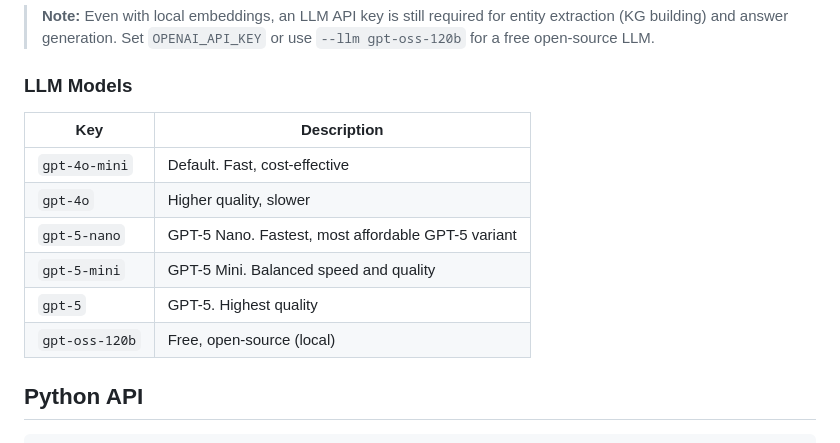
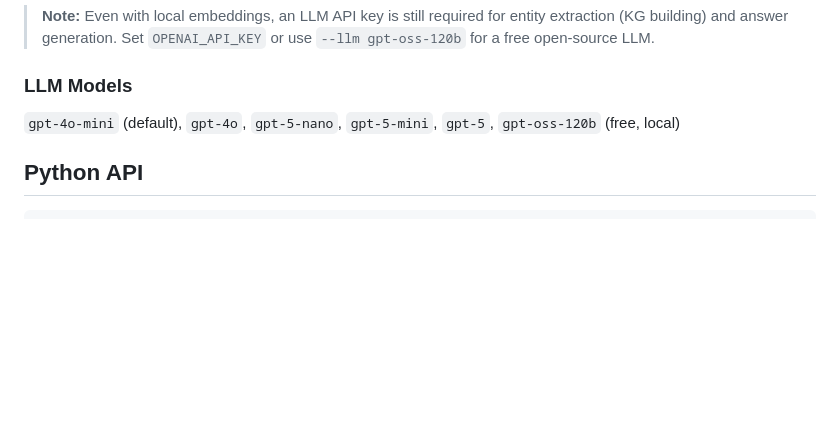
Before and after one commit to Tarzanagh/QAFD-RAG, a Markdown page: README.md, the part around the change. Drawn GitHub-style; blank space fills up the shorter version.

Commit message:
README: simplify LLM models to single line

```diff
--- a/README.md
+++ b/README.md
@@ -252,14 +252,7 @@ Local embeddings (`jina-v3`, `gritlm`, `nvidia-nv-embed-v2`) run on your GPU and
 
 ### LLM Models
 
-| Key | Description |
-|-----|-------------|
-| `gpt-4o-mini` | Default. Fast, cost-effective |
-| `gpt-4o` | Higher quality, slower |
-| `gpt-5-nano` | GPT-5 Nano. Fastest, most affordable GPT-5 variant |
-| `gpt-5-mini` | GPT-5 Mini. Balanced speed and quality |
-| `gpt-5` | GPT-5. Highest quality |
-| `gpt-oss-120b` | Free, open-source (local) |
+`gpt-4o-mini` (default), `gpt-4o`, `gpt-5-nano`, `gpt-5-mini`, `gpt-5`, `gpt-oss-120b` (free, local)
 
 ## Python API
 
```
